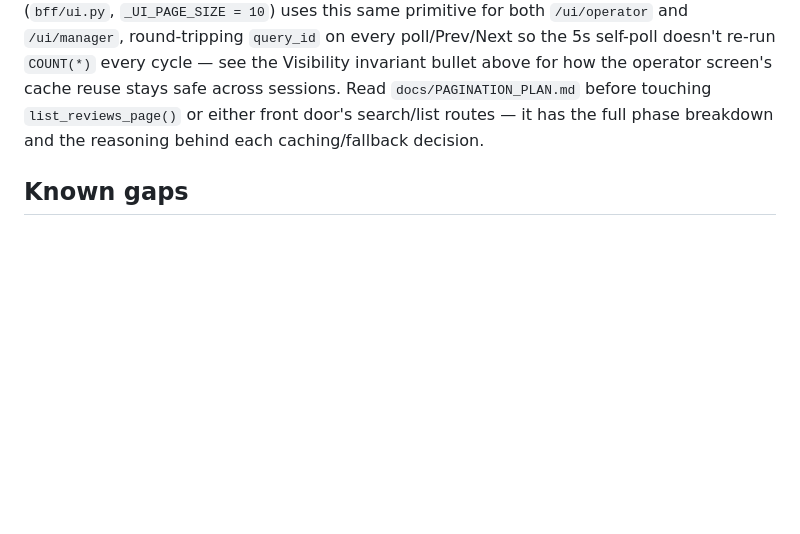
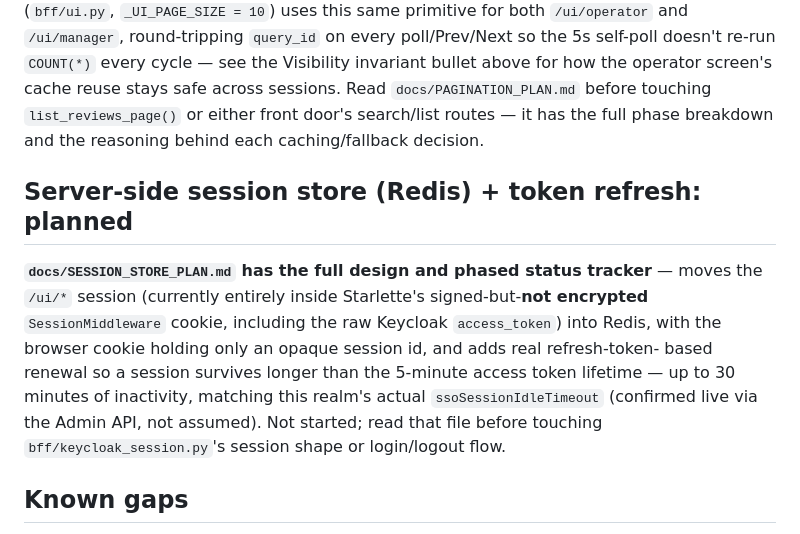
Before and after one commit to bunyawats/review-approval-temporal, a Markdown page: CLAUDE.md, the part around the change. Rendered like a GitHub page; blank space fills up the shorter version.

```diff
--- a/CLAUDE.md
+++ b/CLAUDE.md
@@ -559,6 +559,19 @@ screen's cache reuse stays safe across sessions. Read
 either front door's search/list routes — it has the full phase
 breakdown and the reasoning behind each caching/fallback decision.
 
+## Server-side session store (Redis) + token refresh: planned
+
+**`docs/SESSION_STORE_PLAN.md` has the full design and phased status
+tracker** — moves the `/ui/*` session (currently entirely inside
+Starlette's signed-but-**not encrypted** `SessionMiddleware` cookie,
+including the raw Keycloak `access_token`) into Redis, with the browser
+cookie holding only an opaque session id, and adds real refresh-token-
+based renewal so a session survives longer than the 5-minute access
+token lifetime — up to 30 minutes of inactivity, matching this realm's
+actual `ssoSessionIdleTimeout` (confirmed live via the Admin API, not
+assumed). Not started; read that file before touching
+`bff/keycloak_session.py`'s session shape or login/logout flow.
+
 ## Known gaps
 
 - Temporal Web UI's Keycloak integration is authentication-only (gates
```
Also changed, not shown: docs/SESSION_STORE_PLAN.md (added, +287 -0 lines).
